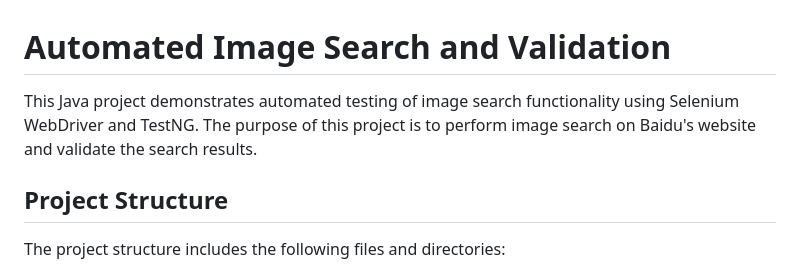
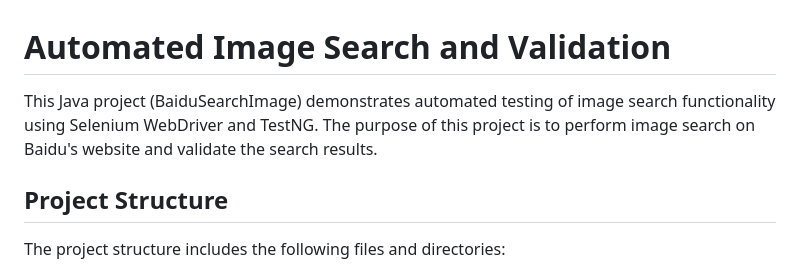
Before and after one commit to TigerWeiGit/AutomationTest, a Markdown page: README.md, the part around the change. GitHub-like rendering.

```diff
--- a/README.md
+++ b/README.md
@@ -1,6 +1,6 @@
 # Automated Image Search and Validation
 
-This Java project demonstrates automated testing of image search functionality using Selenium WebDriver and TestNG. The purpose of this project is to perform image search on Baidu's website and validate the search results.
+This Java project (BaiduSearchImage) demonstrates automated testing of image search functionality using Selenium WebDriver and TestNG. The purpose of this project is to perform image search on Baidu's website and validate the search results.
 
 ## Project Structure
 
```
